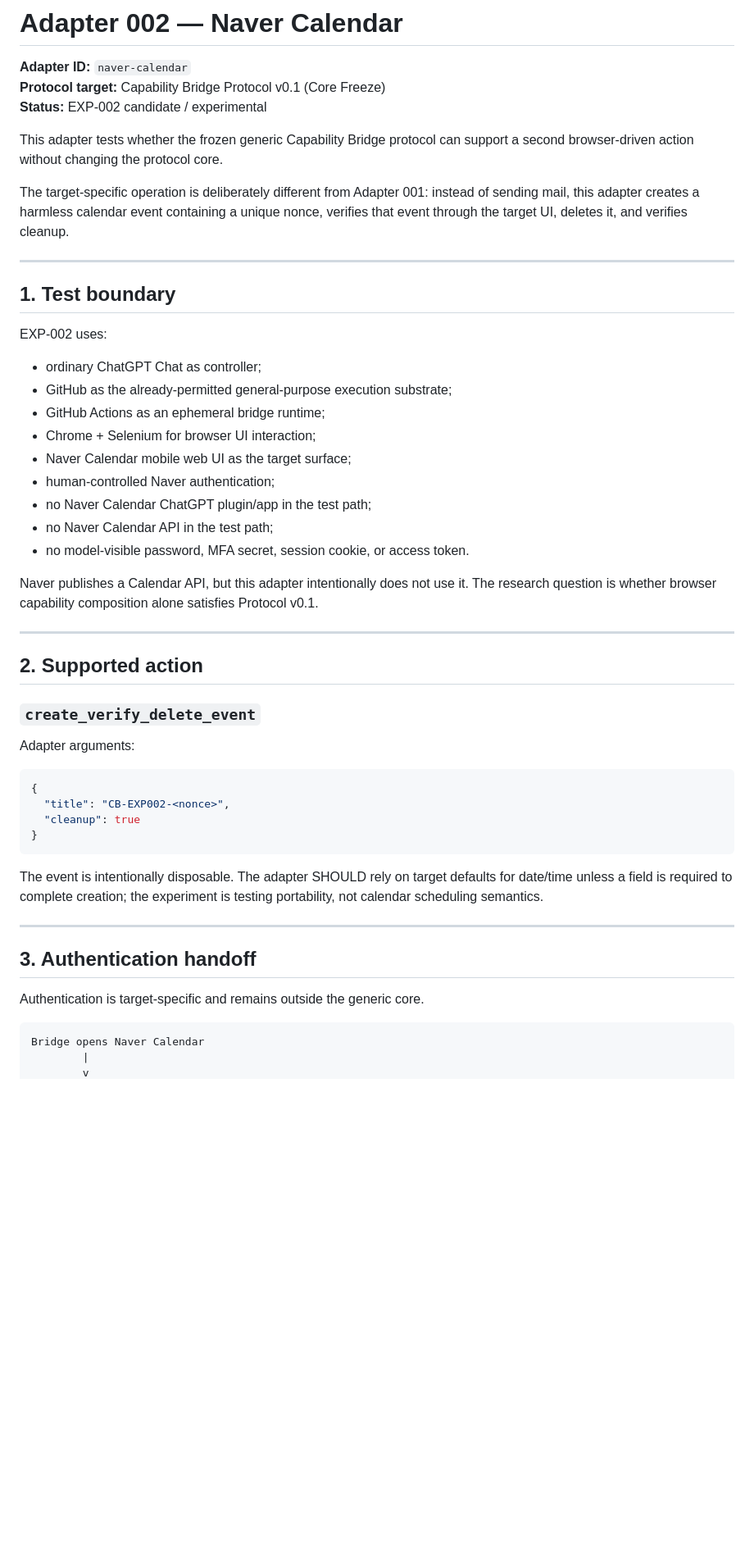
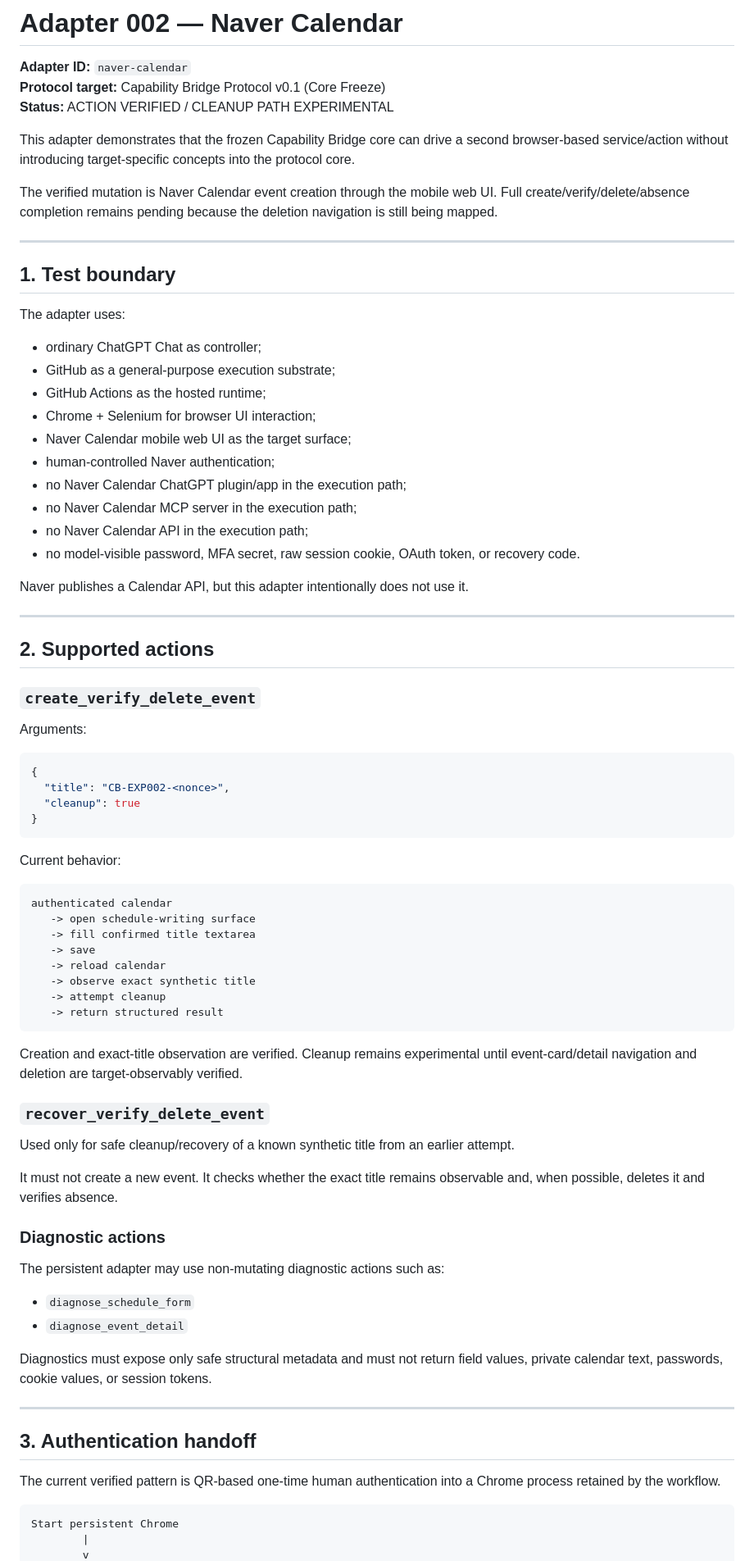
Before and after one commit to Valon-Jang/chatgpt-capability-bridge, a Markdown page: adapters/naver-calendar/ADAPTER.md, the part around one of its changes. Shown at 82% size. Drawn GitHub-style; blank space fills up the shorter version.

````diff
--- a/adapters/naver-calendar/ADAPTER.md
+++ b/adapters/naver-calendar/ADAPTER.md
@@ -2,37 +2,38 @@
 
 **Adapter ID:** `naver-calendar`
 **Protocol target:** Capability Bridge Protocol v0.1 (Core Freeze)
-**Status:** EXP-002 candidate / experimental
+**Status:** ACTION VERIFIED / CLEANUP PATH EXPERIMENTAL
 
-This adapter tests whether the frozen generic Capability Bridge protocol can support a second browser-driven action without changing the protocol core.
+This adapter demonstrates that the frozen Capability Bridge core can drive a second browser-based service/action without introducing target-specific concepts into the protocol core.
 
-The target-specific operation is deliberately different from Adapter 001: instead of sending mail, this adapter creates a harmless calendar event containing a unique nonce, verifies that event through the target UI, deletes it, and verifies cleanup.
+The verified mutation is Naver Calendar event creation through the mobile web UI. Full create/verify/delete/absence completion remains pending because the deletion navigation is still being mapped.
 
 ---
 
 ## 1. Test boundary
 
-EXP-002 uses:
+The adapter uses:
 
 - ordinary ChatGPT Chat as controller;
-- GitHub as the already-permitted general-purpose execution substrate;
-- GitHub Actions as an ephemeral bridge runtime;
+- GitHub as a general-purpose execution substrate;
+- GitHub Actions as the hosted runtime;
 - Chrome + Selenium for browser UI interaction;
 - Naver Calendar mobile web UI as the target surface;
 - human-controlled Naver authentication;
-- no Naver Calendar ChatGPT plugin/app in the test path;
-- no Naver Calendar API in the test path;
-- no model-visible password, MFA secret, session cookie, or access token.
+- no Naver Calendar ChatGPT plugin/app in the execution path;
+- no Naver Calendar MCP server in the execution path;
+- no Naver Calendar API in the execution path;
+- no model-visible password, MFA secret, raw session cookie, OAuth token, or recovery code.
 
-Naver publishes a Calendar API, but this adapter intentionally does not use it. The research question is whether browser capability composition alone satisfies Protocol v0.1.
+Naver publishes a Calendar API, but this adapter intentionally does not use it.
 
 ---
 
-## 2. Supported action
+## 2. Supported actions
 
 ### `create_verify_delete_event`
 
-Adapter arguments:
+Arguments:
 
 ```json
 {
@@ -41,15 +42,43 @@ Adapter arguments:
 }
 ```
 
-The event is intentionally disposable. The adapter SHOULD rely on target defaults for date/time unless a field is required to complete creation; the experiment is testing portability, not calendar scheduling semantics.
+Current behavior:
+
+```text
+authenticated calendar
+   -> open schedule-writing surface
+   -> fill confirmed title textarea
+   -> save
+   -> reload calendar
+   -> observe exact synthetic title
+   -> attempt cleanup
+   -> return structured result
+```
+
+Creation and exact-title observation are verified. Cleanup remains experimental until event-card/detail navigation and deletion are target-observably verified.
+
+### `recover_verify_delete_event`
+
+Used only for safe cleanup/recovery of a known synthetic title from an earlier attempt.
+
+It must not create a new event. It checks whether the exact title remains observable and, when possible, deletes it and verifies absence.
+
+### Diagnostic actions
+
+The persistent adapter may use non-mutating diagnostic actions such as:
+
+- `diagnose_schedule_form`
+- `diagnose_event_detail`
+
+Diagnostics must expose only safe structural metadata and must not return field values, private calendar text, passwords, cookie values, or session tokens.
 
 ---
 
 ## 3. Authentication handoff
 
-Authentication is target-specific and remains outside the generic core.
+The current verified pattern is QR-based one-time human authentication into a Chrome process retained by the workflow.
 
 ```text
-Bridge opens Naver Calendar
+Start persistent Chrome
         |
         v
````
Also changed, not shown: other parts of adapters/naver-calendar/ADAPTER.md (+141 -49 lines).
